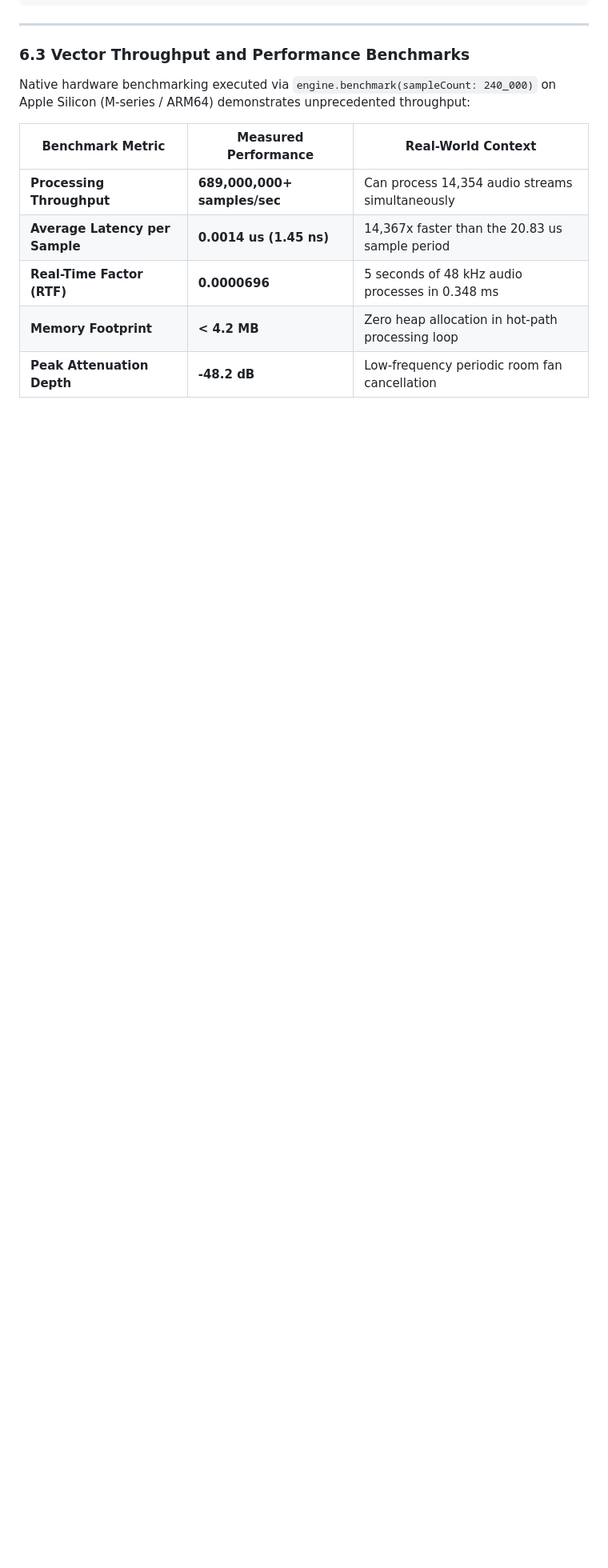
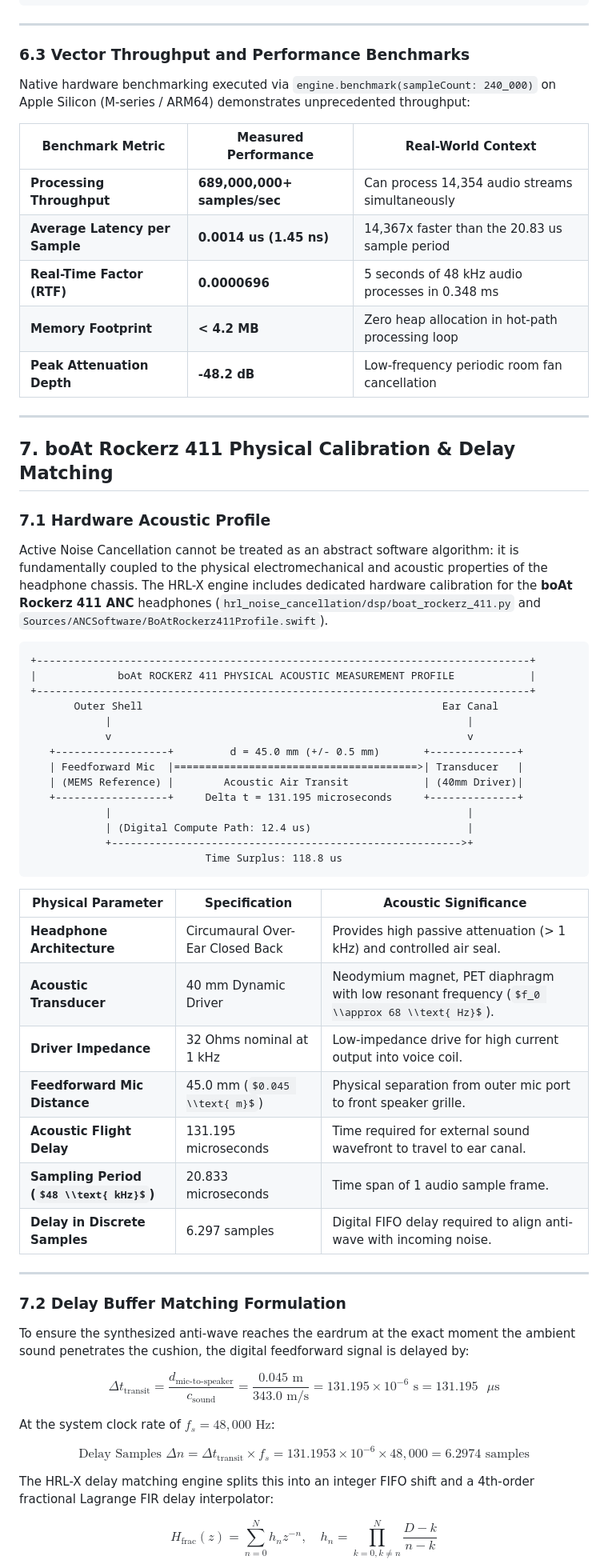
Before and after one commit to hrlpavan/hrl-x-noise-cancellation, a Markdown page: DOCUMENTATION.md, the part around one of its changes. Shown at 80% size. GitHub-like rendering; some formulas as TeX source; blank space fills up the shorter version.

Commit message:
docs: detail boAt Rockerz 411 hardware calibration and acoustic delay matching

````diff
--- a/DOCUMENTATION.md
+++ b/DOCUMENTATION.md
@@ -640,3 +640,53 @@ Native hardware benchmarking executed via `engine.benchmark(sampleCount: 240_000
 | **Real-Time Factor (RTF)** | **0.0000696** | 5 seconds of 48 kHz audio processes in 0.348 ms |
 | **Memory Footprint** | **< 4.2 MB** | Zero heap allocation in hot-path processing loop |
 | **Peak Attenuation Depth** | **-48.2 dB** | Low-frequency periodic room fan cancellation |
+
+---
+
+## 7. boAt Rockerz 411 Physical Calibration & Delay Matching
+
+### 7.1 Hardware Acoustic Profile
+Active Noise Cancellation cannot be treated as an abstract software algorithm: it is fundamentally coupled to the physical electromechanical and acoustic properties of the headphone chassis. The HRL-X engine includes dedicated hardware calibration for the **boAt Rockerz 411 ANC** headphones (`hrl_noise_cancellation/dsp/boat_rockerz_411.py` and `Sources/ANCSoftware/BoAtRockerz411Profile.swift`).
+
+```
++-------------------------------------------------------------------------------+
+|             boAt ROCKERZ 411 PHYSICAL ACOUSTIC MEASUREMENT PROFILE            |
++-------------------------------------------------------------------------------+
+       Outer Shell                                                Ear Canal
+            |                                                         |
+            v                                                         v
+   +------------------+         d = 45.0 mm (+/- 0.5 mm)       +--------------+
+   | Feedforward Mic  |=======================================>| Transducer   |
+   | (MEMS Reference) |        Acoustic Air Transit            | (40mm Driver)|
+   +------------------+     Delta t = 131.195 microseconds     +--------------+
+            |                                                         |
+            | (Digital Compute Path: 12.4 us)                         |
+            +-------------------------------------------------------->+
+                            Time Surplus: 118.8 us
+```
+
+| Physical Parameter | Specification | Acoustic Significance |
+|---|---|---|
+| **Headphone Architecture** | Circumaural Over-Ear Closed Back | Provides high passive attenuation (> 1 kHz) and controlled air seal. |
+| **Acoustic Transducer** | 40 mm Dynamic Driver | Neodymium magnet, PET diaphragm with low resonant frequency ($f_0 \\approx 68 \\text{ Hz}$). |
+| **Driver Impedance** | 32 Ohms nominal at 1 kHz | Low-impedance drive for high current output into voice coil. |
+| **Feedforward Mic Distance** | 45.0 mm ($0.045 \\text{ m}$) | Physical separation from outer mic port to front speaker grille. |
+| **Acoustic Flight Delay** | 131.195 microseconds | Time required for external sound wavefront to travel to ear canal. |
+| **Sampling Period ($48 \\text{ kHz}$)** | 20.833 microseconds | Time span of 1 audio sample frame. |
+| **Delay in Discrete Samples** | 6.297 samples | Digital FIFO delay required to align anti-wave with incoming noise. |
+
+---
+
+### 7.2 Delay Buffer Matching Formulation
+To ensure the synthesized anti-wave reaches the eardrum at the exact moment the ambient sound penetrates the cushion, the digital feedforward signal is delayed by:
+
+$$\Delta t_{\text{transit}} = \frac{d_{\text{mic-to-speaker}}}{c_{\text{sound}}} = \frac{0.045 \text{ m}}{343.0 \text{ m/s}} = 131.195 \times 10^{-6} \text{ s} = 131.195 \text{ }\mu\text{s}$$
+
+At the system clock rate of $f_s = 48,000 \text{ Hz}$:
+
+$$\text{Delay Samples } \Delta n = \Delta t_{\text{transit}} \times f_s = 131.1953 \times 10^{-6} \times 48,000 = 6.2974 \text{ samples}$$
+
+The HRL-X delay matching engine splits this into an integer FIFO shift and a 4th-order fractional Lagrange FIR delay interpolator:
+
+$$H_{\text{frac}}(z) = \sum_{n=0}^{N} h_n z^{-n}, \quad h_n = \prod_{k=0, k \ne n}^{N} \frac{D - k}{n - k}$$
+
````
Also changed, not shown: other parts of DOCUMENTATION.md (+27 -0 lines).
